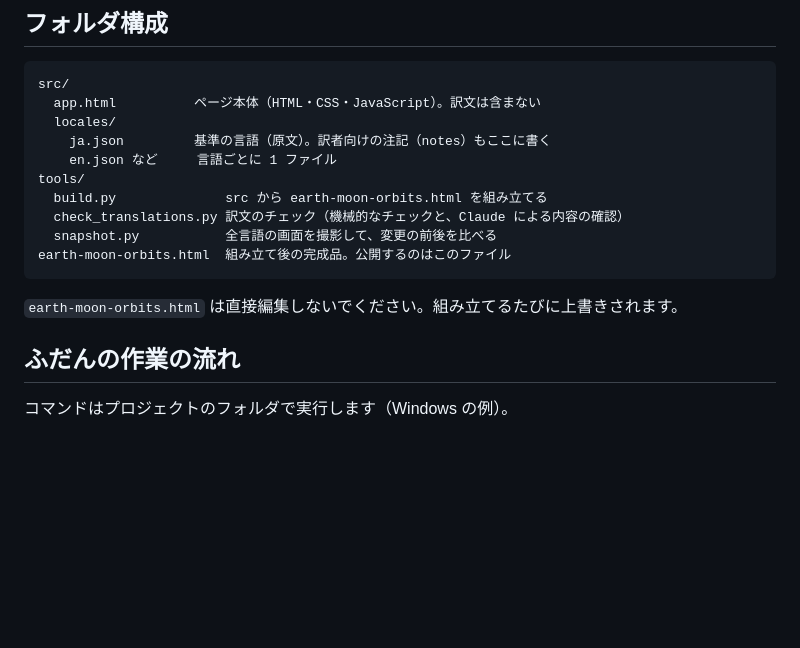
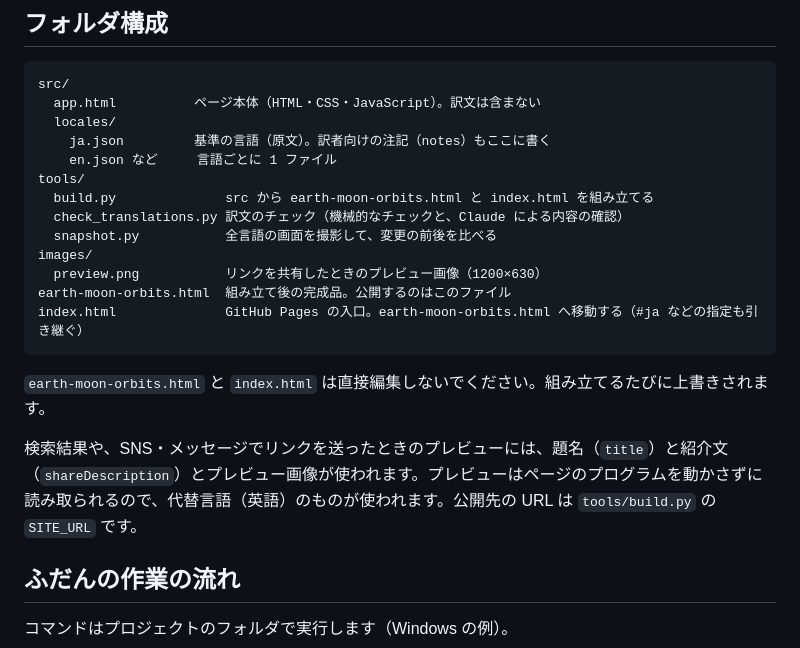
Before and after one commit to ok1971/earth_moon_orbits, a Markdown page: README.md, the part around one of its changes. Drawn GitHub-style; blank space fills up the shorter version.

````diff
--- a/README.md
+++ b/README.md
@@ -13,13 +34,18 @@ src/
     ja.json         基準の言語（原文）。訳者向けの注記（notes）もここに書く
     en.json など     言語ごとに 1 ファイル
 tools/
-  build.py              src から earth-moon-orbits.html を組み立てる
+  build.py              src から earth-moon-orbits.html と index.html を組み立てる
   check_translations.py 訳文のチェック（機械的なチェックと、Claude による内容の確認）
   snapshot.py           全言語の画面を撮影して、変更の前後を比べる
+images/
+  preview.png           リンクを共有したときのプレビュー画像（1200×630）
 earth-moon-orbits.html  組み立て後の完成品。公開するのはこのファイル
+index.html              GitHub Pages の入口。earth-moon-orbits.html へ移動する（#ja などの指定も引き継ぐ）
 ```
 
-`earth-moon-orbits.html` は直接編集しないでください。組み立てるたびに上書きされます。
+`earth-moon-orbits.html` と `index.html` は直接編集しないでください。組み立てるたびに上書きされます。
+
+検索結果や、SNS・メッセージでリンクを送ったときのプレビューには、題名（`title`）と紹介文（`shareDescription`）とプレビュー画像が使われます。プレビューはページのプログラムを動かさずに読み取られるので、代替言語（英語）のものが使われます。公開先の URL は `tools/build.py` の `SITE_URL` です。
 
 ## ふだんの作業の流れ
 
````
Also changed, not shown: other parts of README.md (+22 -0 lines), images/preview.png (added), 7 other files.
